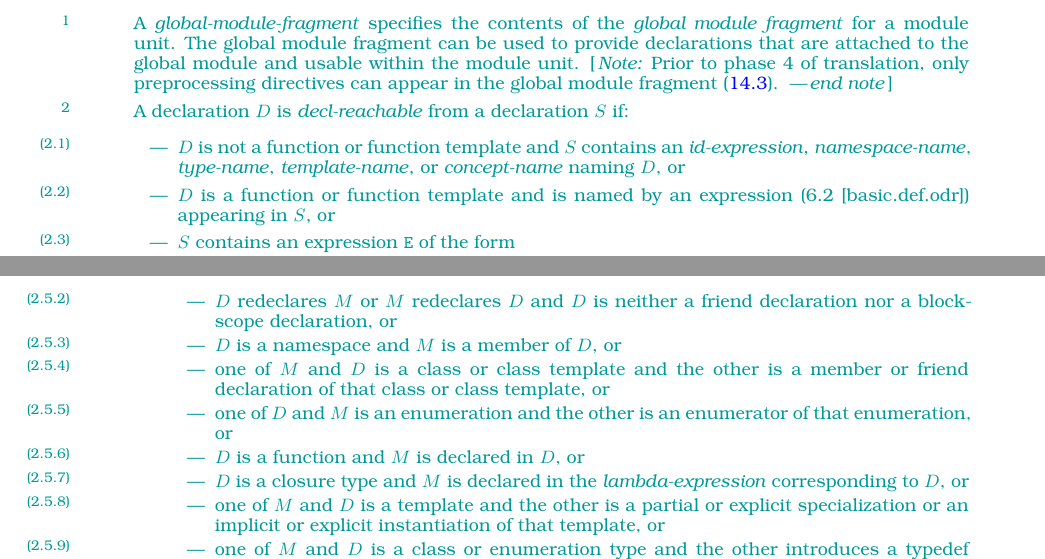
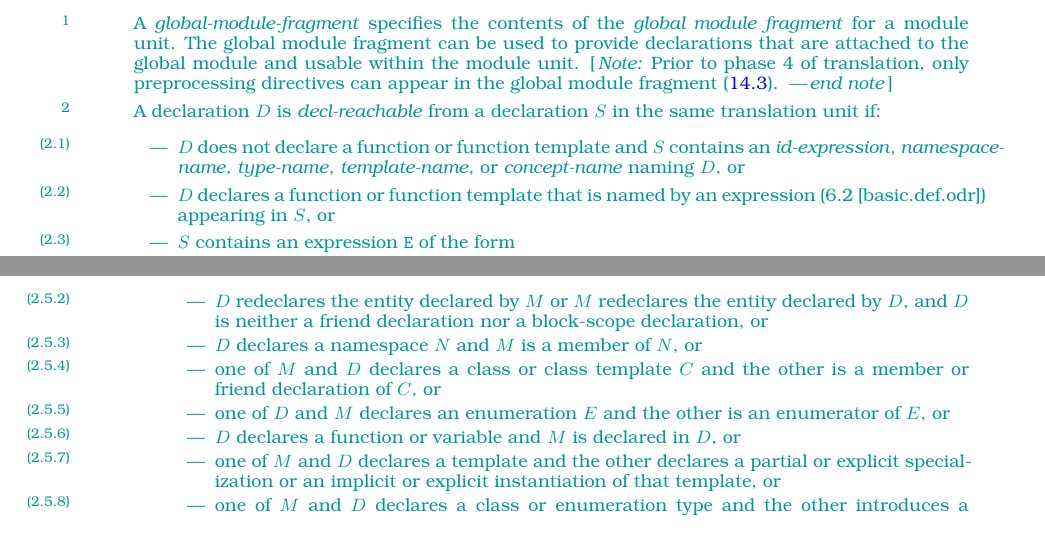
Before and after one commit to cplusplus/modules-ts, a LaTeX book (src/ts.tex, which reads src/modules.tex): two parts of pages 29 and 30 of 43, joined at a grey line, cut so that both start at the same text, the shorter picture padded with empty space. Compiled offline with pdfLaTeX.

Commit message:
CWG review.

```diff
--- a/src/modules.tex
+++ b/src/modules.tex
@@ -644,10 +644,11 @@ in the global module fragment (\ref{cpp.glob.frag}).
 \exitnote
 
 \pnum
-A declaration $D$ is \term{decl-reachable} from a declaration $S$ if:
+A declaration $D$ is \term{decl-reachable} from a declaration $S$
+in the same translation unit if:
 \begin{itemize}
 \item
-$D$ is not a function or function template and
+$D$ does not declare a function or function template and
 $S$ contains an
 \grammarterm{id-expression},
 \grammarterm{namespace-name},
@@ -657,7 +658,7 @@ $S$ contains an
 naming $D$, or
 
 \item
-$D$ is a function or function template and
+$D$ declares a function or function template that
 is named by an expression (\stdref{basic.def.odr}{6.2})
 appearing in $S$, or
 
@@ -688,29 +689,26 @@ $M$ is decl-reachable from $S$ and either
 \item
 $D$ is decl-reachable from $M$, or
 \item
-$D$ redeclares $M$ or $M$ redeclares $D$
+$D$ redeclares the entity declared by $M$ or
+$M$ redeclares the entity declared by $D$,
 and $D$ is neither a friend declaration
 nor a block-scope declaration, or
 \item
-$D$ is a namespace and $M$ is a member of $D$, or
+$D$ declares a namespace $N$ and $M$ is a member of $N$, or
 \item
-one of $M$ and $D$ is a class or class template
-and the other is a member or friend declaration
-of that class or class template, or
+one of $M$ and $D$ declares a class or class template $C$
+and the other is a member or friend declaration of $C$, or
 \item
-one of $D$ and $M$ is an enumeration
-and the other is an enumerator of that enumeration, or
+one of $D$ and $M$ declares an enumeration $E$
+and the other is an enumerator of $E$, or
 \item
-$D$ is a function and $M$ is declared in $D$, or
+$D$ declares a function or variable and $M$ is declared in $D$, or
 \item
-$D$ is a closure type and $M$ is declared in
-the \grammarterm{lambda-expression} corresponding to $D$, or
-\item
-one of $M$ and $D$ is a template and the other is
+one of $M$ and $D$ declares a template and the other declares
 a partial or explicit specialization or
 an implicit or explicit instantiation of that template, or
 \item
-one of $M$ and $D$ is a class or enumeration type
+one of $M$ and $D$ declares a class or enumeration type
 and the other introduces a typedef name for linkage purposes for that type,
 \end{itemize}
 \end{itemize}
```
